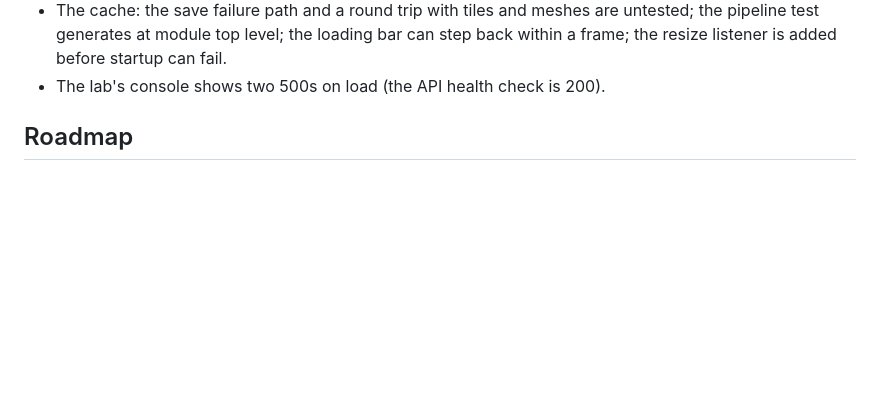
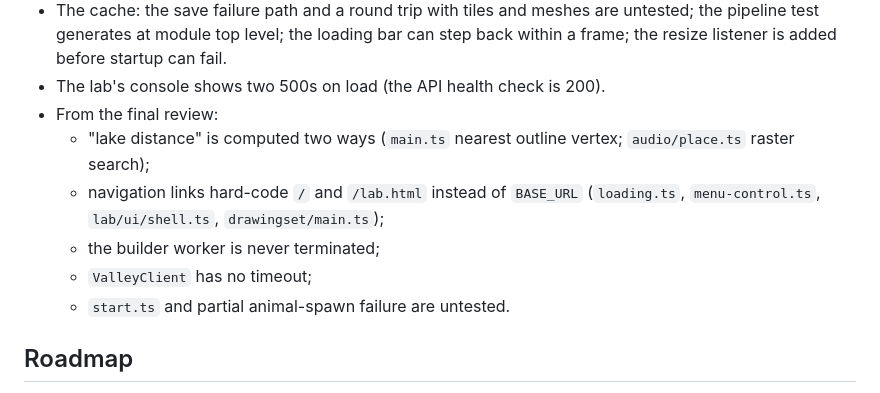
Before and after one commit to mpsmith414/thevalley, a Markdown page: docs/superpowers/HANDOFF.md, the part around the change. GitHub-like rendering; blank space fills up the shorter version.

Commit message:
docs: HANDOFF backlog gains the final review's remaining minors
Co-Authored-By: Claude Opus 5.5 <noreply@anthropic.com>

```diff
--- a/docs/superpowers/HANDOFF.md
+++ b/docs/superpowers/HANDOFF.md
@@ -150,6 +150,13 @@ Kept on purpose from the build and the final review: small, none blocks the merg
 - The cache: the save failure path and a round trip with tiles and meshes are untested; the pipeline test generates at
   module top level; the loading bar can step back within a frame; the resize listener is added before startup can fail.
 - The lab's console shows two 500s on load (the API health check is 200).
+- From the final review:
+  - "lake distance" is computed two ways (`main.ts` nearest outline vertex; `audio/place.ts` raster search);
+  - navigation links hard-code `/` and `/lab.html` instead of `BASE_URL` (`loading.ts`, `menu-control.ts`,
+    `lab/ui/shell.ts`, `drawingset/main.ts`);
+  - the builder worker is never terminated;
+  - `ValleyClient` has no timeout;
+  - `start.ts` and partial animal-spawn failure are untested.
 
 ## Roadmap
 
```
